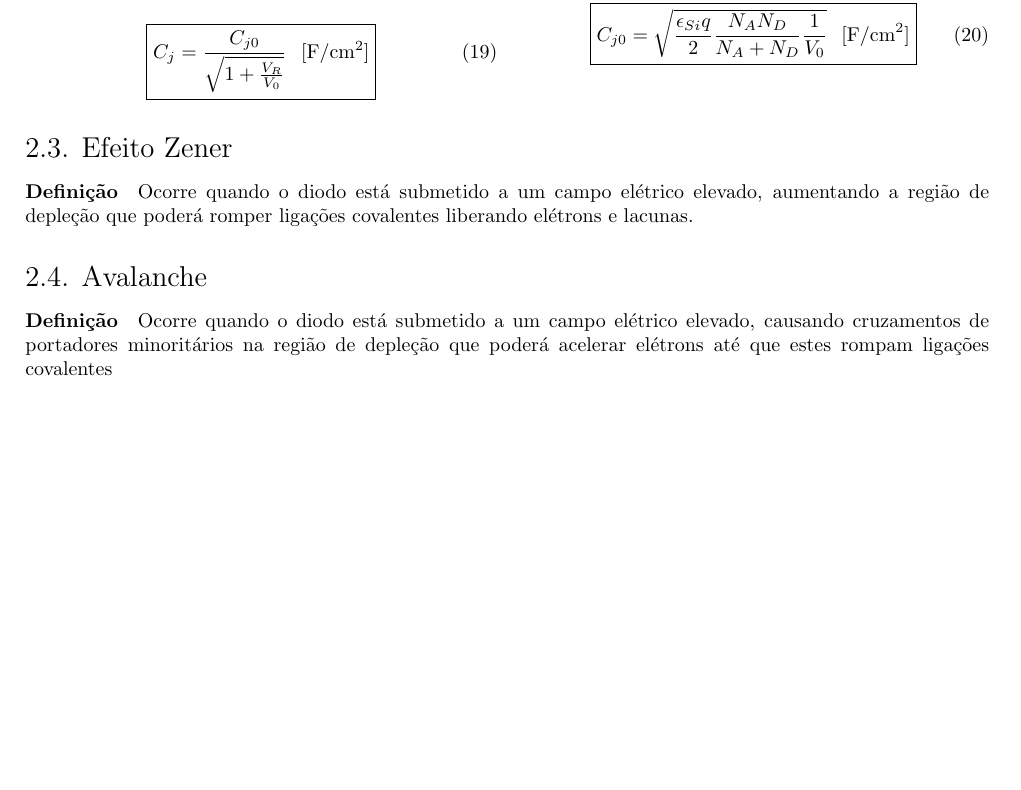
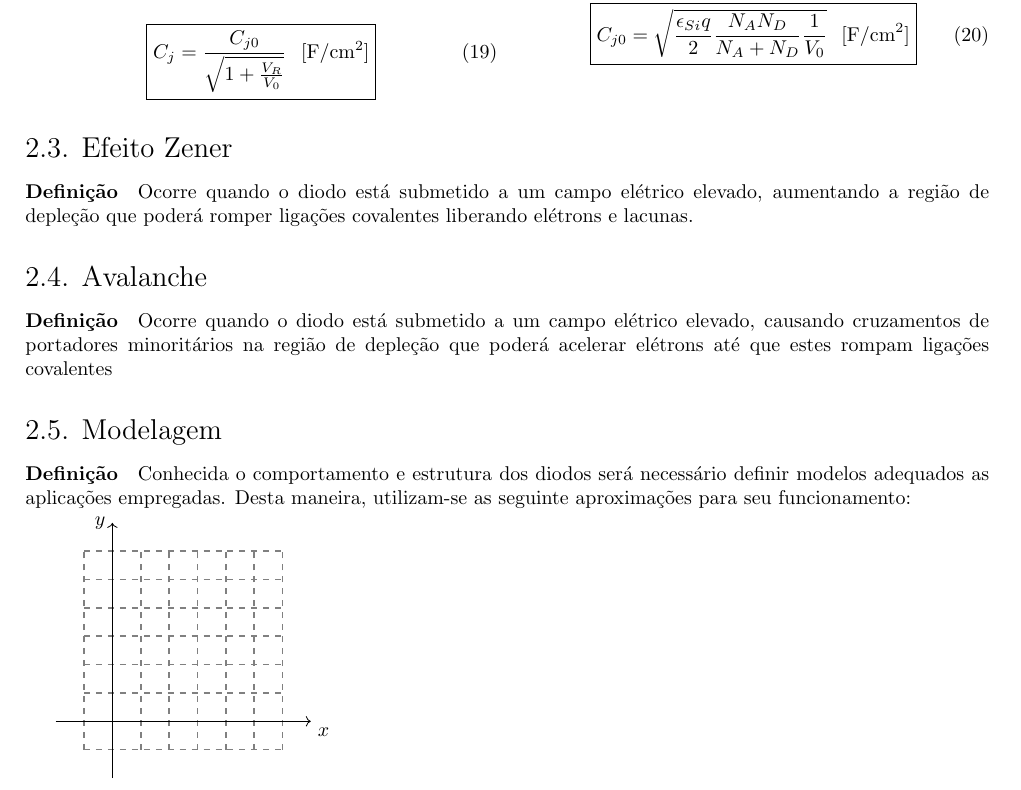
Before and after one commit to tr0fin0/classes_unicamp, a LaTeX document (ee532/ee532.tex): part of page 7 of 7, cut so that both start at the same text, the shorter picture padded with empty space. Compiled offline with pdfLaTeX.

Commit message:
🎨 Included graphic

```diff
--- a/ee532/ee532.tex
+++ b/ee532/ee532.tex
@@ -42,6 +42,8 @@
 % Configurando pacote de circuitos
 \usepackage{circuitikz}
 
+%Configurando pacote de Gráficos
+\usepackage{tikz}
 
 % Configurando layout para mostrar códigos
 \usepackage{listings}
@@ -428,4 +430,14 @@
 
         \subsection{Avalanche}
             \paragraph{Definição}Ocorre quando o diodo está submetido a um campo elétrico elevado, causando cruzamentos de portadores minoritários na região de depleção que poderá acelerar elétrons até que estes rompam ligações covalentes
+
+        \subsection{Modelagem}
+            \paragraph{Definição}Conhecida o comportamento e estrutura dos diodos será necessário definir modelos adequados as aplicações empregadas. Desta maneira, utilizam-se as seguinte aproximações para seu funcionamento:
+
+            \begin{tikzpicture}[domain=0:2]
+                \draw[thick,color=gray,step=.5cm,dashed] (-0.5,-.5) grid (3,3);
+                \draw[->] (-1,0) -- (3.5,0)node[below right] {$x$};
+                \draw[->] (0,-1) -- (0,3.5)node[left] {$y$};
+                \draw plot[id=x] function{x*x};
+            \end{tikzpicture}
 \end{document}
```
